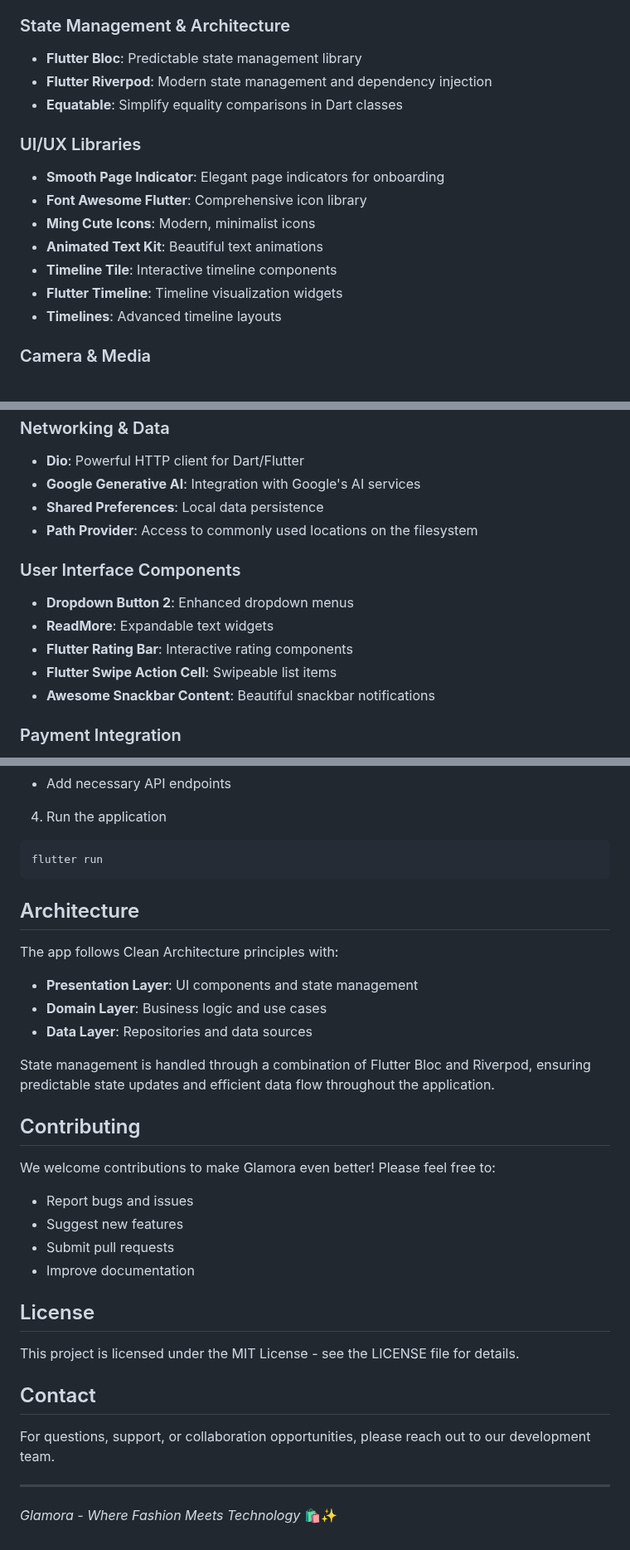
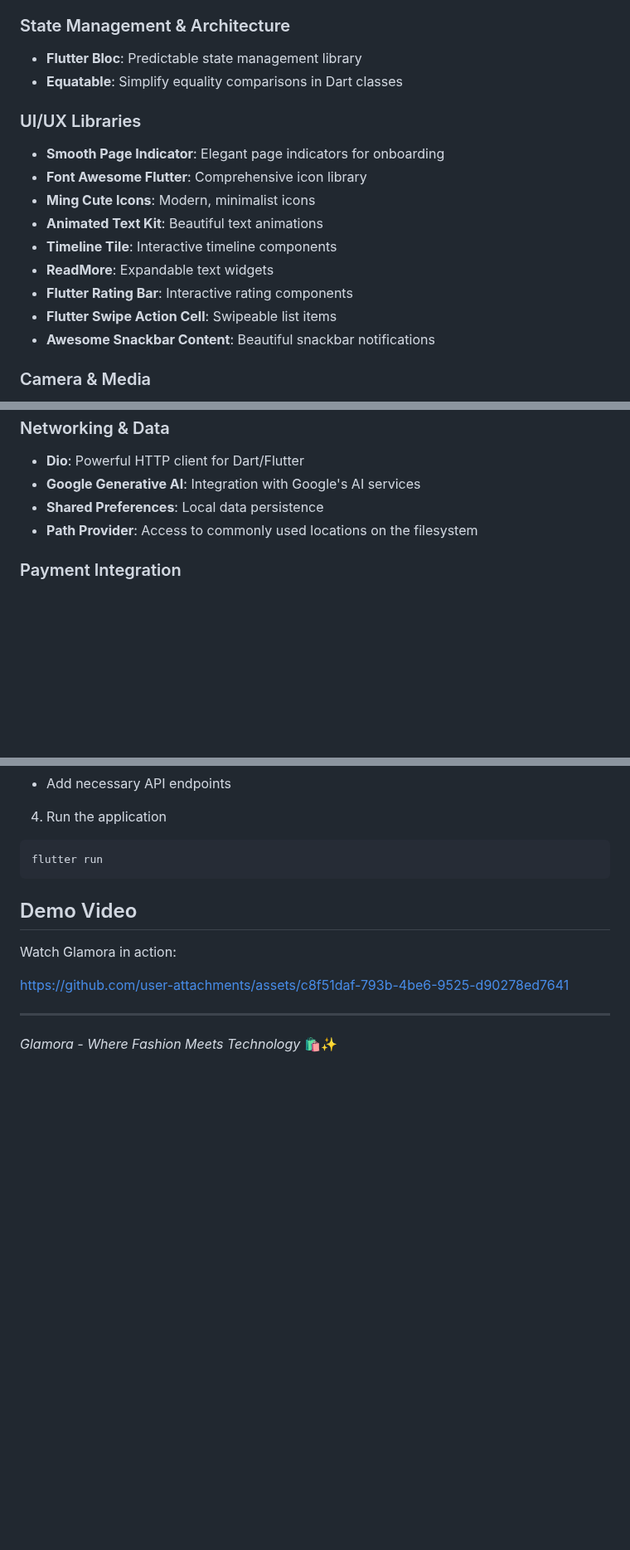
Before and after one commit to shahdelbably/glamora, a Markdown page: README.md, 3 parts joined by grey strips. Shown at 83% size. Rendered like a GitHub page; blank space fills up the shorter version.

````diff
--- a/README.md
+++ b/README.md
@@ -69,7 +49,6 @@ Glamora is a modern, feature-rich fashion e-commerce mobile application built wi
 
 ### State Management & Architecture
 - **Flutter Bloc**: Predictable state management library
-- **Flutter Riverpod**: Modern state management and dependency injection
 - **Equatable**: Simplify equality comparisons in Dart classes
 
 ### UI/UX Libraries
@@ -78,8 +57,10 @@ Glamora is a modern, feature-rich fashion e-commerce mobile application built wi
 - **Ming Cute Icons**: Modern, minimalist icons
 - **Animated Text Kit**: Beautiful text animations
 - **Timeline Tile**: Interactive timeline components
-- **Flutter Timeline**: Timeline visualization widgets
-- **Timelines**: Advanced timeline layouts
+- **ReadMore**: Expandable text widgets
+- **Flutter Rating Bar**: Interactive rating components
+- **Flutter Swipe Action Cell**: Swipeable list items
+- **Awesome Snackbar Content**: Beautiful snackbar notifications
 
 ### Camera & Media
 - **Camera**: Camera plugin for Flutter applications
@@ -93,13 +74,6 @@ Glamora is a modern, feature-rich fashion e-commerce mobile application built wi
 - **Shared Preferences**: Local data persistence
 - **Path Provider**: Access to commonly used locations on the filesystem
 
-### User Interface Components
-- **Dropdown Button 2**: Enhanced dropdown menus
-- **ReadMore**: Expandable text widgets
-- **Flutter Rating Bar**: Interactive rating components
-- **Flutter Swipe Action Cell**: Swipeable list items
-- **Awesome Snackbar Content**: Beautiful snackbar notifications
-
 ### Payment Integration
 - **Flutter PayPal Payment**: PayPal payment gateway integration
 - **Flutter Stripe**: Stripe payment processing
@@ -160,30 +115,12 @@ flutter pub get
 flutter run
 ```
 
-## Architecture
 
-The app follows Clean Architecture principles with:
-- **Presentation Layer**: UI components and state management
-- **Domain Layer**: Business logic and use cases
-- **Data Layer**: Repositories and data sources
+## Demo Video
 
-State management is handled through a combination of Flutter Bloc and Riverpod, ensuring predictable state updates and efficient data flow throughout the application.
+Watch Glamora in action:
 
-## Contributing
-
-We welcome contributions to make Glamora even better! Please feel free to:
-- Report bugs and issues
-- Suggest new features
-- Submit pull requests
-- Improve documentation
-
-## License
-
-This project is licensed under the MIT License - see the LICENSE file for details.
-
-## Contact
-
-For questions, support, or collaboration opportunities, please reach out to our development team.
+https://github.com/user-attachments/assets/c8f51daf-793b-4be6-9525-d90278ed7641
 
 ---
 
````
Also changed, not shown: other parts of README.md (+1 -40 lines).
